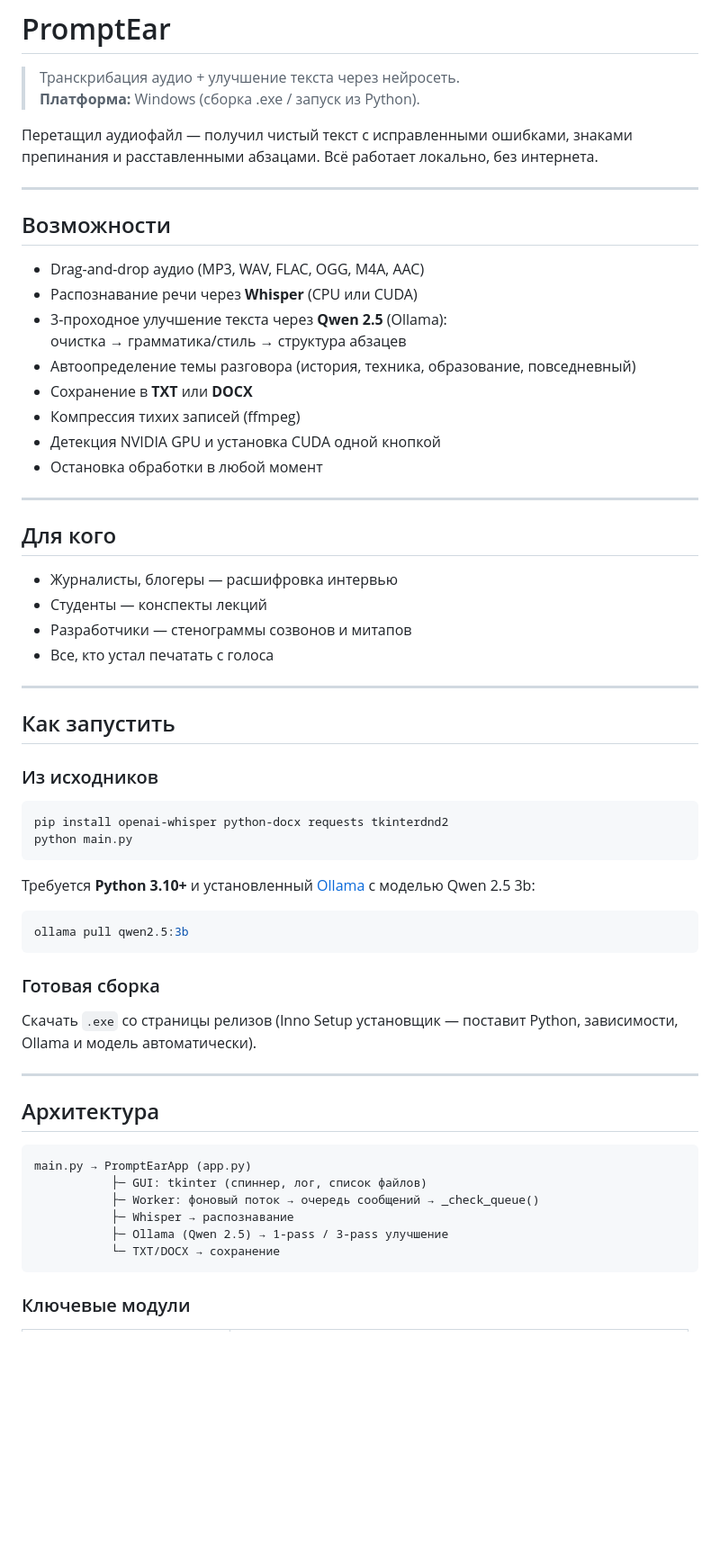
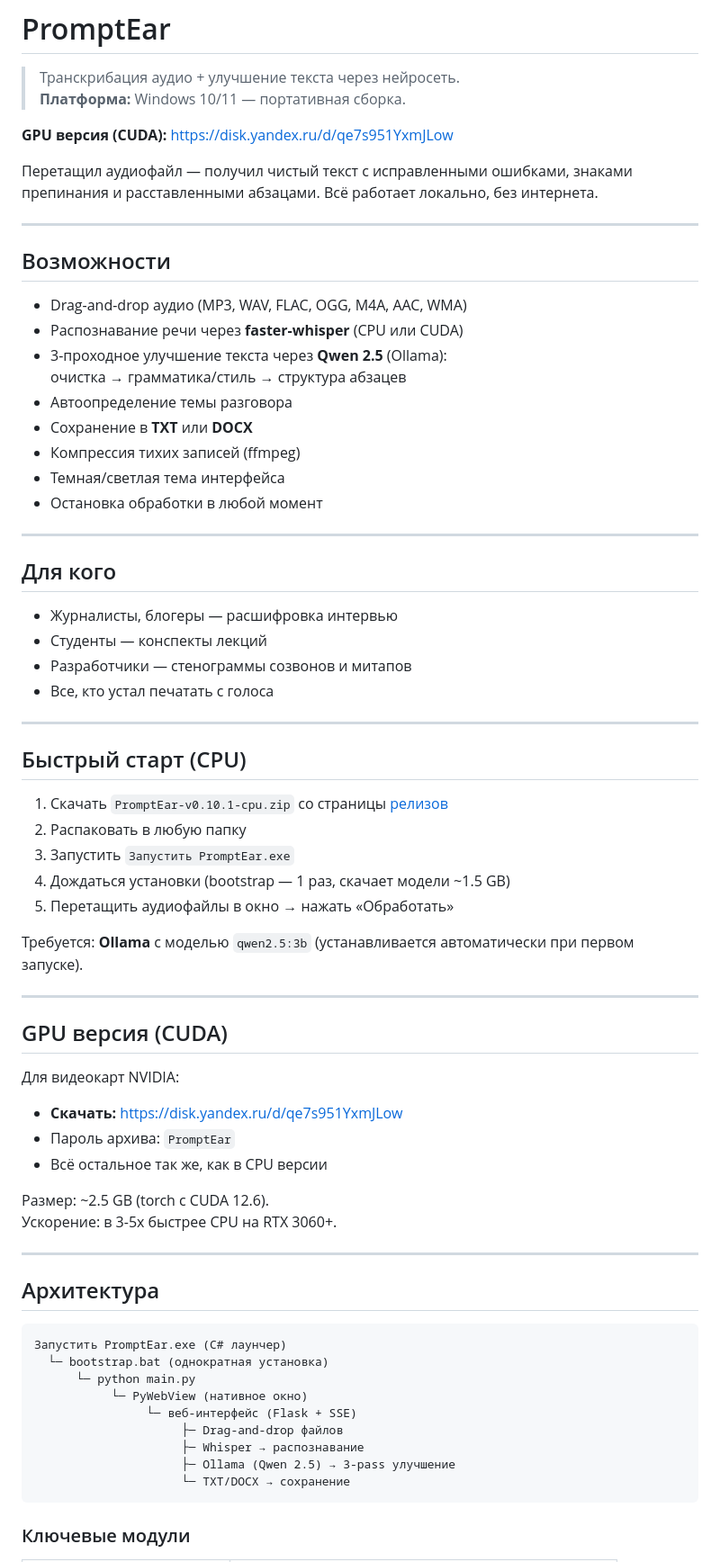
Before and after one commit to radiohd-rf/PromptEar, a Markdown page: README.md, the part around one of its changes. Shown at 90% size. Rendered like a GitHub page; blank space fills up the shorter version.

Commit message:
README: переписан под новую архитектуру (web, CPU/CUDA zip, Yandex Disk)

````diff
--- a/README.md
+++ b/README.md
@@ -1,7 +1,9 @@
 # PromptEar
 
 > Транскрибация аудио + улучшение текста через нейросеть.
-> **Платформа:** Windows (сборка .exe / запуск из Python).
+> **Платформа:** Windows 10/11 — портативная сборка.
+
+**GPU версия (CUDA):** https://disk.yandex.ru/d/qe7s951YxmJLow
 
 Перетащил аудиофайл — получил чистый текст с исправленными ошибками, знаками препинания и расставленными абзацами. Всё работает локально, без интернета.
 
@@ -9,14 +11,14 @@
 
 ## Возможности
 
-- Drag-and-drop аудио (MP3, WAV, FLAC, OGG, M4A, AAC)
-- Распознавание речи через **Whisper** (CPU или CUDA)
+- Drag-and-drop аудио (MP3, WAV, FLAC, OGG, M4A, AAC, WMA)
+- Распознавание речи через **faster-whisper** (CPU или CUDA)
 - 3-проходное улучшение текста через **Qwen 2.5** (Ollama):
   очистка → грамматика/стиль → структура абзацев
-- Автоопределение темы разговора (история, техника, образование, повседневный)
+- Автоопределение темы разговора
 - Сохранение в **TXT** или **DOCX**
 - Компрессия тихих записей (ffmpeg)
-- Детекция NVIDIA GPU и установка CUDA одной кнопкой
+- Темная/светлая тема интерфейса
 - Остановка обработки в любой момент
 
 ---
@@ -30,36 +32,43 @@
 
 ---
 
-## Как запустить
+## Быстрый старт (CPU)
 
-### Из исходников
+1. Скачать `PromptEar-v0.10.1-cpu.zip` со страницы [релизов](https://github.com/radiohd-rf/PromptEar/releases)
+2. Распаковать в любую папку
+3. Запустить `Запустить PromptEar.exe`
+4. Дождаться установки (bootstrap — 1 раз, скачает модели ~1.5 GB)
+5. Перетащить аудиофайлы в окно → нажать «Обработать»
 
-```bash
-pip install openai-whisper python-docx requests tkinterdnd2
-python main.py
-```
+Требуется: **Ollama** с моделью `qwen2.5:3b` (устанавливается автоматически при первом запуске).
 
-Требуется **Python 3.10+** и установленный [Ollama](https://ollama.com) с моделью Qwen 2.5 3b:
+---
 
-```bash
-ollama pull qwen2.5:3b
-```
+## GPU версия (CUDA)
 
-### Готовая сборка
+Для видеокарт NVIDIA:
 
-Скачать `.exe` со страницы релизов (Inno Setup установщик — поставит Python, зависимости, Ollama и модель автоматически).
+- **Скачать:** https://disk.yandex.ru/d/qe7s951YxmJLow
+- Пароль архива: `PromptEar`
+- Всё остальное так же, как в CPU версии
+
+Размер: ~2.5 GB (torch с CUDA 12.6).
+Ускорение: в 3-5x быстрее CPU на RTX 3060+.
 
 ---
 
 ## Архитектура
 
 ```
-main.py → PromptEarApp (app.py)
-           ├─ GUI: tkinter (спиннер, лог, список файлов)
-           ├─ Worker: фоновый поток → очередь сообщений → _check_queue()
-           ├─ Whisper → распознавание
-           ├─ Ollama (Qwen 2.5) → 1-pass / 3-pass улучшение
-           └─ TXT/DOCX → сохранение
+Запустить PromptEar.exe (C# лаунчер)
+  └─ bootstrap.bat (однократная установка)
+      └─ python main.py
+           └─ PyWebView (нативное окно)
+                └─ веб-интерфейс (Flask + SSE)
+                     ├─ Drag-and-drop файлов
+                     ├─ Whisper → распознавание
+                     ├─ Ollama (Qwen 2.5) → 3-pass улучшение
+                     └─ TXT/DOCX → сохранение
 ```
 
 ### Ключевые модули
````
Also changed, not shown: other parts of README.md (+19 -22 lines).
